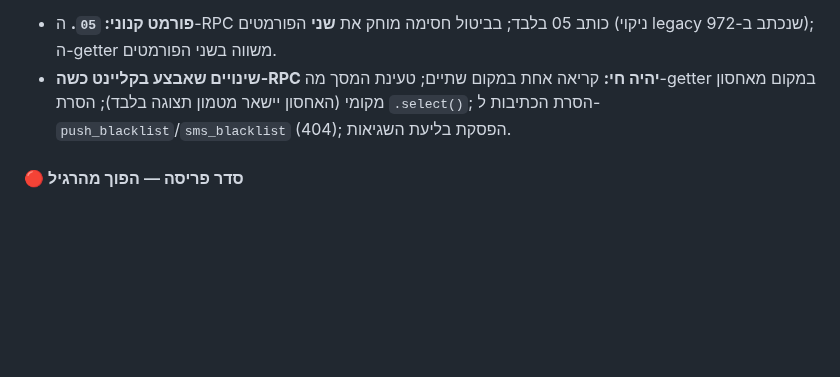
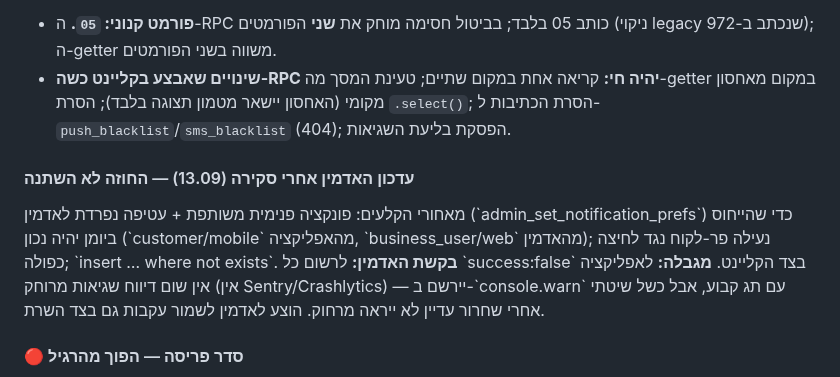
Before and after one commit to rordan-ai/cardz_client_app, a Markdown page: docs/ADMIN_SYNC_REQUIRED.md, the part around the change. Drawn GitHub-style; blank space fills up the shorter version.

Commit message:
docs(admin-sync): עדכון RPC אחרי סקירת האדמין + בקשת לוג success:false
Co-Authored-By: Claude Fable 5.1 <noreply@anthropic.com>

```diff
--- a/docs/ADMIN_SYNC_REQUIRED.md
+++ b/docs/ADMIN_SYNC_REQUIRED.md
@@ -211,6 +211,14 @@ DEFINER, זה עלול להפיל את כל הקריאה ולמנוע מהלקו
   מה-getter במקום מאחסון מקומי (האחסון יישאר מטמון תצוגה בלבד); הסרת `.select()`;
   הסרת הכתיבות ל-`push_blacklist`/`sms_blacklist` (404); הפסקת בליעת השגיאות.
 
+#### עדכון האדמין אחרי סקירה (13.09) — החוזה לא השתנה
+מאחורי הקלעים: פונקציה פנימית משותפת + עטיפה נפרדת לאדמין (\`admin_set_notification_prefs\`)
+כדי שהייחוס ביומן יהיה נכון (\`customer/mobile\` מהאפליקציה, \`business_user/web\` מהאדמין);
+נעילה פר-לקוח נגד לחיצה כפולה; \`insert … where not exists\`.
+**בקשת האדמין:** לרשום כל \`success:false\` בצד הקליינט. **מגבלה:** לאפליקציה אין שום דיווח
+שגיאות מרוחק (אין Sentry/Crashlytics) — יירשם ב-\`console.warn\` עם תג קבוע, אבל כשל
+שיטתי אחרי שחרור עדיין לא ייראה מרחוק. הוצע לאדמין לשמור עקבות גם בצד השרת.
+
 #### 🔴 סדר פריסה — הפוך מהרגיל
 **ה-RPC חייב להיות חי בפרוד לפני** שגרסה שקוראת לו מגיעה לחנויות. היום הכתיבה
 נכשלת בשקט; אחרי השינוי בליעת השגיאות מוסרת, ולכן קריאה לפונקציה שלא קיימת תיכשל
```
